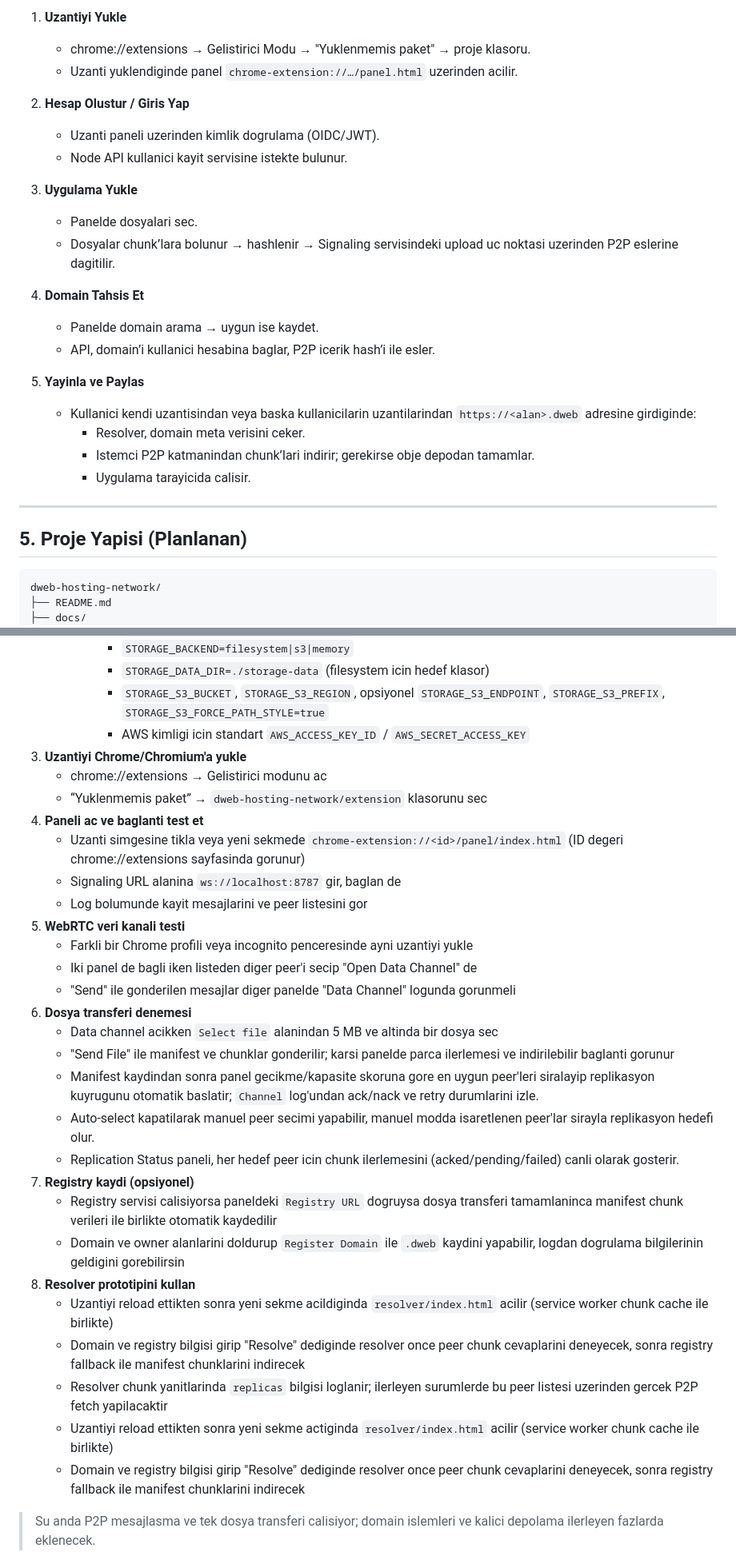
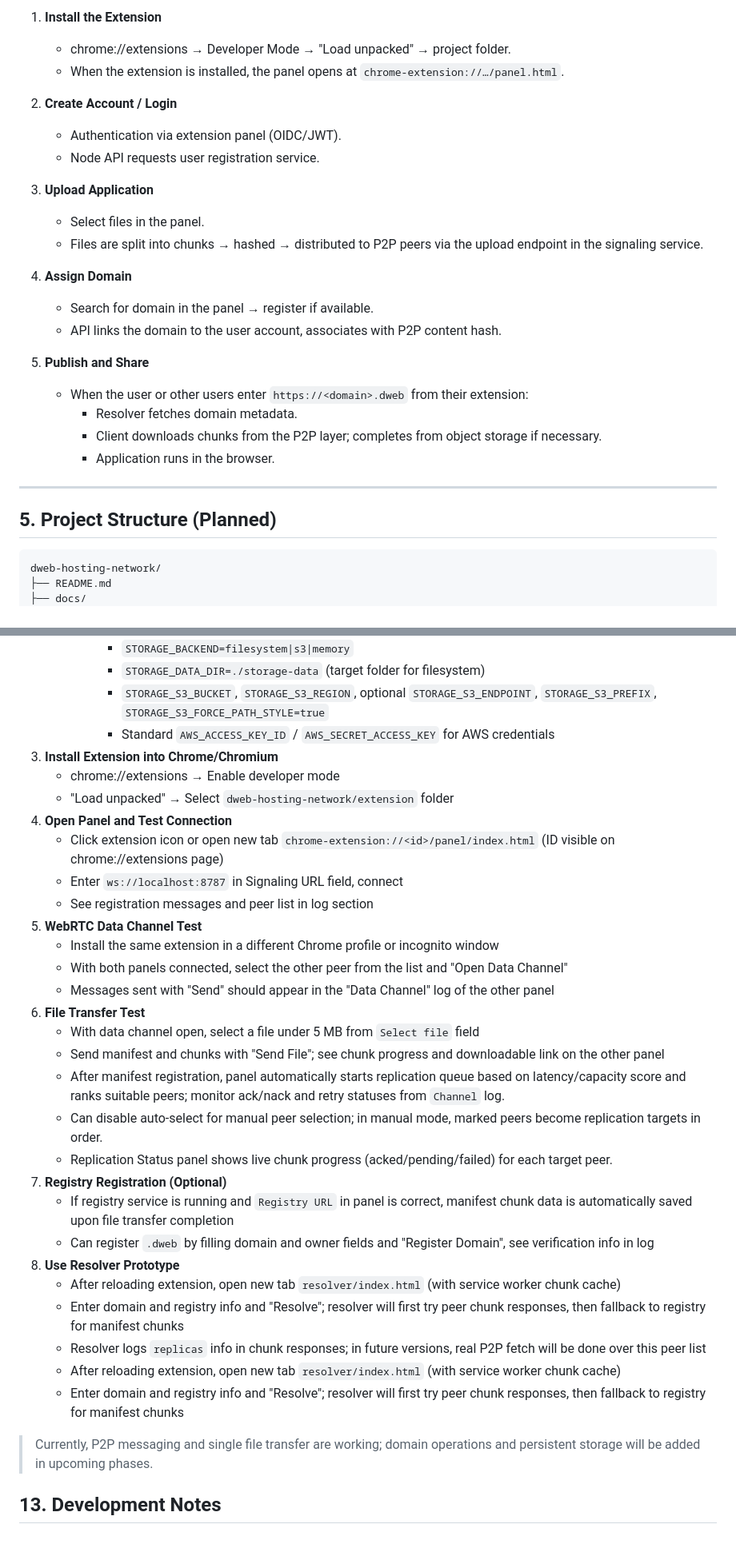
Before and after one commit to bazobehram/dweb-hosting-network, a Markdown page: README.md, 2 parts joined by grey strips. Shown at 80% size. Drawn GitHub-style; blank space fills up the shorter version.

````diff
--- a/README.md
+++ b/README.md
@@ -64,29 +64,29 @@ Bu proje, sansursuz ve merkeziyetsiz bir web barindirma agi kurmak icin tasarlan
 
-1. **Uzantiyi Yukle**
-   - chrome://extensions → Gelistirici Modu → "Yuklenmemis paket" → proje klasoru.
-   - Uzanti yuklendiginde panel `chrome-extension://…/panel.html` uzerinden acilir.
+1. **Install the Extension**
+   - chrome://extensions → Developer Mode → "Load unpacked" → project folder.
+   - When the extension is installed, the panel opens at `chrome-extension://…/panel.html`.
 
-2. **Hesap Olustur / Giris Yap**
-   - Uzanti paneli uzerinden kimlik dogrulama (OIDC/JWT).
-   - Node API kullanici kayit servisine istekte bulunur.
+2. **Create Account / Login**
+   - Authentication via extension panel (OIDC/JWT).
+   - Node API requests user registration service.
 
-3. **Uygulama Yukle**
-   - Panelde dosyalari sec.
-   - Dosyalar chunk’lara bolunur → hashlenir → Signaling servisindeki upload uc noktasi uzerinden P2P eslerine dagitilir.
+3. **Upload Application**
+   - Select files in the panel.
+   - Files are split into chunks → hashed → distributed to P2P peers via the upload endpoint in the signaling service.
 
-4. **Domain Tahsis Et**
-   - Panelde domain arama → uygun ise kaydet.
-   - API, domain’i kullanici hesabina baglar, P2P icerik hash’i ile esler.
+4. **Assign Domain**
+   - Search for domain in the panel → register if available.
+   - API links the domain to the user account, associates with P2P content hash.
 
-5. **Yayinla ve Paylas**
-   - Kullanici kendi uzantisindan veya baska kullanicilarin uzantilarindan `https://<alan>.dweb` adresine girdiginde:
-     - Resolver, domain meta verisini ceker.
-     - Istemci P2P katmanindan chunk’lari indirir; gerekirse obje depodan tamamlar.
-     - Uygulama tarayicida calisir.
+5. **Publish and Share**
+   - When the user or other users enter `https://<domain>.dweb` from their extension:
+     - Resolver fetches domain metadata.
+     - Client downloads chunks from the P2P layer; completes from object storage if necessary.
+     - Application runs in the browser.
 
 ---
 
-## 5. Proje Yapisi (Planlanan)
+## 5. Project Structure (Planned)
 
 ```
 dweb-hosting-network/
@@ -236,34 +236,35 @@ Panel ve resolver arayüzleri, bu anahtarları yerel depoda saklar; üretim orta
        - `STORAGE_BACKEND=filesystem|s3|memory`
-       - `STORAGE_DATA_DIR=./storage-data` (filesystem icin hedef klasor)
-       - `STORAGE_S3_BUCKET`, `STORAGE_S3_REGION`, opsiyonel `STORAGE_S3_ENDPOINT`, `STORAGE_S3_PREFIX`, `STORAGE_S3_FORCE_PATH_STYLE=true`
-       - AWS kimligi icin standart `AWS_ACCESS_KEY_ID` / `AWS_SECRET_ACCESS_KEY`
-3. **Uzantiyi Chrome/Chromium'a yukle**
-   - chrome://extensions → Gelistirici modunu ac
-   - “Yuklenmemis paket” → `dweb-hosting-network/extension` klasorunu sec
-4. **Paneli ac ve baglanti test et**
-   - Uzanti simgesine tikla veya yeni sekmede `chrome-extension://<id>/panel/index.html` (ID degeri chrome://extensions sayfasinda gorunur)
-   - Signaling URL alanina `ws://localhost:8787` gir, baglan de
-   - Log bolumunde kayit mesajlarini ve peer listesini gor
-5. **WebRTC veri kanali testi**
-   - Farkli bir Chrome profili veya incognito penceresinde ayni uzantiyi yukle
-   - Iki panel de bagli iken listeden diger peer'i secip "Open Data Channel" de
-   - "Send" ile gonderilen mesajlar diger panelde "Data Channel" logunda gorunmeli
-6. **Dosya transferi denemesi**
-   - Data channel acikken `Select file` alanindan 5 MB ve altinda bir dosya sec
-   - "Send File" ile manifest ve chunklar gonderilir; karsi panelde parca ilerlemesi ve indirilebilir baglanti gorunur
-   - Manifest kaydindan sonra panel gecikme/kapasite skoruna gore en uygun peer'leri siralayip replikasyon kuyrugunu otomatik baslatir; `Channel` log'undan ack/nack ve retry durumlarini izle.
-   - Auto-select kapatilarak manuel peer secimi yapabilir, manuel modda isaretlenen peer'lar sirayla replikasyon hedefi olur.
-   - Replication Status paneli, her hedef peer icin chunk ilerlemesini (acked/pending/failed) canli olarak gosterir.
-7. **Registry kaydi (opsiyonel)**
-   - Registry servisi calisiyorsa paneldeki `Registry URL` dogruysa dosya transferi tamamlaninca manifest chunk verileri ile birlikte otomatik kaydedilir
-   - Domain ve owner alanlarini doldurup `Register Domain` ile `.dweb` kaydini yapabilir, logdan dogrulama bilgilerinin geldigini gorebilirsin
-8. **Resolver prototipini kullan**
-   - Uzantiyi reload ettikten sonra yeni sekme acildiginda `resolver/index.html` acilir (service worker chunk cache ile birlikte)
-   - Domain ve registry bilgisi girip "Resolve" dediginde resolver once peer chunk cevaplarini deneyecek, sonra registry fallback ile manifest chunklarini indirecek
-   - Resolver chunk yanitlarinda `replicas` bilgisi loglanir; ilerleyen surumlerde bu peer listesi uzerinden gercek P2P fetch yapilacaktir
-   - Uzantiyi reload ettikten sonra yeni sekme actiginda `resolver/index.html` acilir (service worker chunk cache ile birlikte)
-   - Domain ve registry bilgisi girip "Resolve" dediginde resolver once peer chunk cevaplarini deneyecek, sonra registry fallback ile manifest chunklarini indirecek
+       - `STORAGE_DATA_DIR=./storage-data` (target folder for filesystem)
+       - `STORAGE_S3_BUCKET`, `STORAGE_S3_REGION`, optional `STORAGE_S3_ENDPOINT`, `STORAGE_S3_PREFIX`, `STORAGE_S3_FORCE_PATH_STYLE=true`
+       - Standard `AWS_ACCESS_KEY_ID` / `AWS_SECRET_ACCESS_KEY` for AWS credentials
+3. **Install Extension into Chrome/Chromium**
+   - chrome://extensions → Enable developer mode
+   - "Load unpacked" → Select `dweb-hosting-network/extension` folder
+4. **Open Panel and Test Connection**
+   - Click extension icon or open new tab `chrome-extension://<id>/panel/index.html` (ID visible on chrome://extensions page)
+   - Enter `ws://localhost:8787` in Signaling URL field, connect
+   - See registration messages and peer list in log section
+5. **WebRTC Data Channel Test**
+   - Install the same extension in a different Chrome profile or incognito window
+   - With both panels connected, select the other peer from the list and "Open Data Channel"
+   - Messages sent with "Send" should appear in the "Data Channel" log of the other panel
+6. **File Transfer Test**
+   - With data channel open, select a file under 5 MB from `Select file` field
+   - Send manifest and chunks with "Send File"; see chunk progress and downloadable link on the other panel
+   - After manifest registration, panel automatically starts replication queue based on latency/capacity score and ranks suitable peers; monitor ack/nack and retry statuses from `Channel` log.
+   - Can disable auto-select for manual peer selection; in manual mode, marked peers become replication targets in order.
+   - Replication Status panel shows live chunk progress (acked/pending/failed) for each target peer.
+7. **Registry Registration (Optional)**
+   - If registry service is running and `Registry URL` in panel is correct, manifest chunk data is automatically saved upon file transfer completion
+   - Can register `.dweb` by filling domain and owner fields and "Register Domain", see verification info in log
+8. **Use Resolver Prototype**
+   - After reloading extension, open new tab `resolver/index.html` (with service worker chunk cache)
+   - Enter domain and registry info and "Resolve"; resolver will first try peer chunk responses, then fallback to registry for manifest chunks
+   - Resolver logs `replicas` info in chunk responses; in future versions, real P2P fetch will be done over this peer list
+   - After reloading extension, open new tab `resolver/index.html` (with service worker chunk cache)
+   - Enter domain and registry info and "Resolve"; resolver will first try peer chunk responses, then fallback to registry for manifest chunks
 
-> Su anda P2P mesajlasma ve tek dosya transferi calisiyor; domain islemleri ve kalici depolama ilerleyen fazlarda eklenecek.
+> Currently, P2P messaging and single file transfer are working; domain operations and persistent storage will be added in upcoming phases.
 
+## 13. Development Notes
 
````
Also changed, not shown: other parts of README.md (+104 -111 lines).
